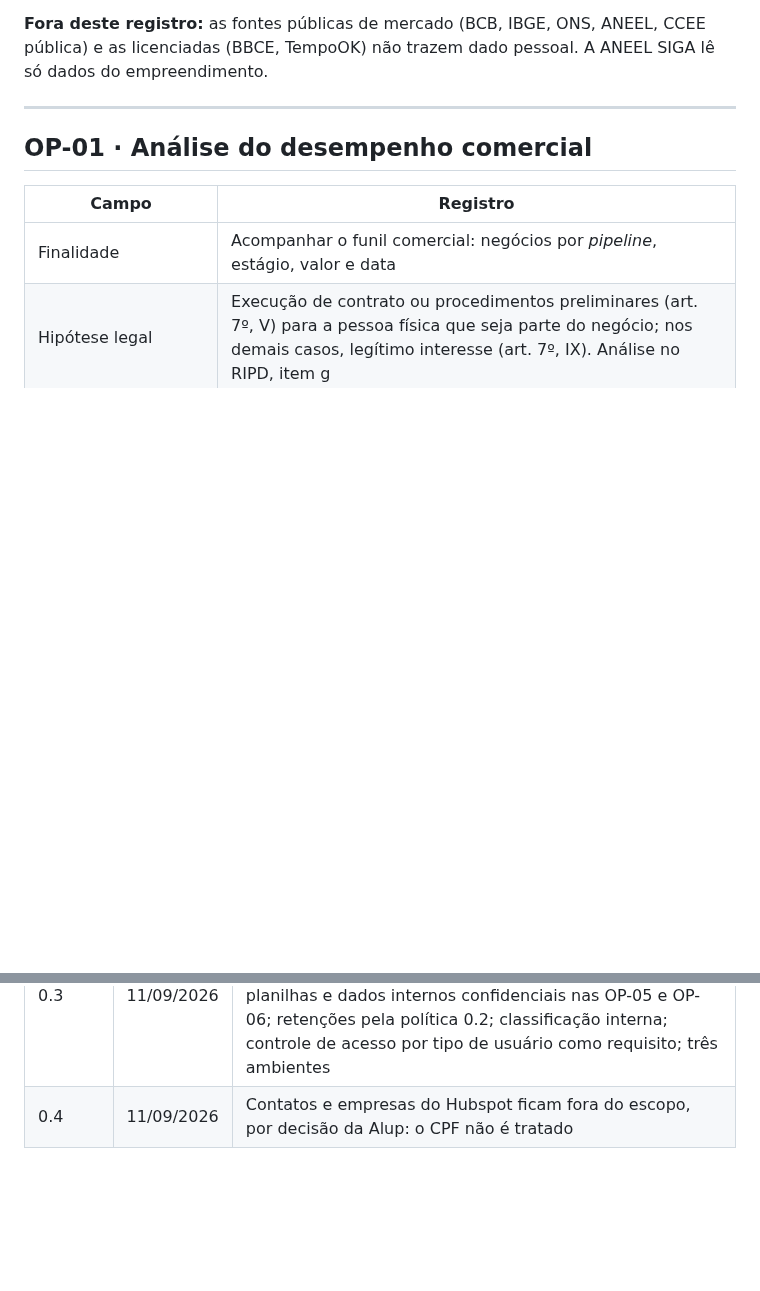
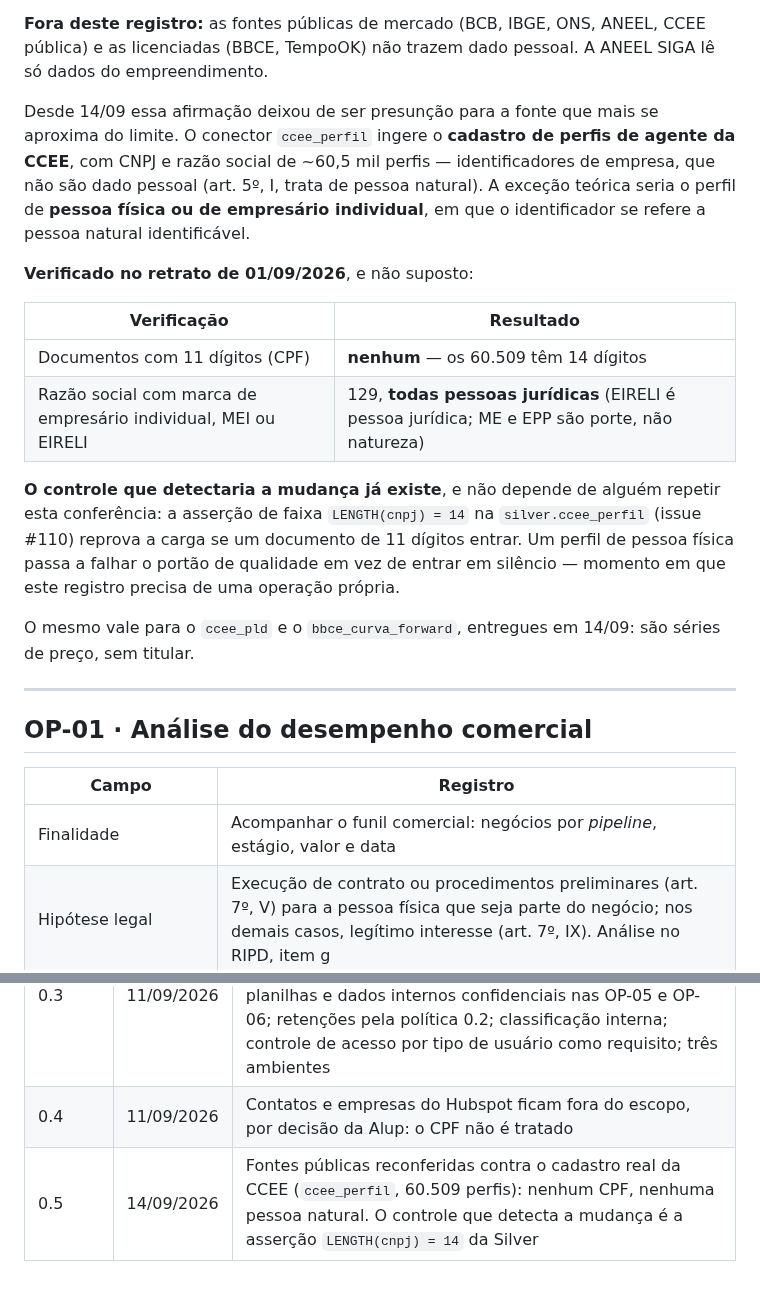
Before and after one commit to nessenergy/Alupdatalake, a Markdown page: docs/lgpd/ropa.md, 2 parts joined by grey strips. GitHub-like rendering; blank space fills up the shorter version.

Commit message:
docs(lgpd): a afirmacao sobre fontes publicas passou de presuncao a verificada (#140)
O RoPA e o RIPD declaram desde 11/09 que as fontes publicas de mercado nao
trazem dado pessoal. A afirmacao foi escrita antes de o `ccee_perfil` existir --
e ele e justamente a fonte que mais se aproxima do limite: ingere CNPJ e razao
social de ~60,5 mil perfis.

CNPJ identifica empresa, e a LGPD trata de pessoa natural. A excecao teorica
seria o perfil de pessoa fisica ou empresario individual, em que o
identificador se refere a pessoa natural identificavel.

Conferido contra o retrato real de 01/09, e nao suposto:

- nenhum documento de 11 digitos entre os 60.509; todos tem 14;
- as 129 ocorrencias de EIRELI, ME e empresario individual sao pessoas
  juridicas -- EIRELI e pessoa juridica, e ME e EPP sao porte, nao natureza.

O que torna isso sustentavel nao e a conferencia, e o controle: a assercao
`LENGTH(cnpj) = 14` da silver.ccee_perfil, criada ontem pela issue #110,
reprova a carga se um documento de 11 digitos entrar. Um perfil de pessoa
fisica passa a falhar o portao de qualidade em vez de entrar em silencio -- e e
nesse momento que o registro precisa de uma operacao propria.

O portao de qualidade virou controle de LGPD sem ter sido desenhado para isso.

RoPA 0.4 -> 0.5; RIPD 0.6 -> 0.7.

```diff
--- a/docs/lgpd/ropa.md
+++ b/docs/lgpd/ropa.md
@@ -43,6 +43,30 @@ no [registro do DPA](dpa.md). As perguntas citadas (F1, E4 e outras) são as do
 **Fora deste registro:** as fontes públicas de mercado (BCB, IBGE, ONS, ANEEL,
 CCEE pública) e as licenciadas (BBCE, TempoOK) não trazem dado pessoal. A ANEEL
 SIGA lê só dados do empreendimento.
+
+Desde 14/09 essa afirmação deixou de ser presunção para a fonte que mais se
+aproxima do limite. O conector `ccee_perfil` ingere o **cadastro de perfis de
+agente da CCEE**, com CNPJ e razão social de ~60,5 mil perfis — identificadores
+de empresa, que não são dado pessoal (art. 5º, I, trata de pessoa natural). A
+exceção teórica seria o perfil de **pessoa física ou de empresário individual**,
+em que o identificador se refere a pessoa natural identificável.
+
+**Verificado no retrato de 01/09/2026**, e não suposto:
+
+| Verificação | Resultado |
+|---|---|
+| Documentos com 11 dígitos (CPF) | **nenhum** — os 60.509 têm 14 dígitos |
+| Razão social com marca de empresário individual, MEI ou EIRELI | 129, **todas pessoas jurídicas** (EIRELI é pessoa jurídica; ME e EPP são porte, não natureza) |
+
+**O controle que detectaria a mudança já existe**, e não depende de alguém
+repetir esta conferência: a asserção de faixa `LENGTH(cnpj) = 14` na
+`silver.ccee_perfil` (issue #110) reprova a carga se um documento de 11 dígitos
+entrar. Um perfil de pessoa física passa a falhar o portão de qualidade em vez
+de entrar em silêncio — momento em que este registro precisa de uma operação
+própria.
+
+O mesmo vale para o `ccee_pld` e o `bbce_curva_forward`, entregues em 14/09:
+são séries de preço, sem titular.
 
 ---
 
@@ -150,3 +174,4 @@ SIGA lê só dados do empreendimento.
 | 0.2 | 11/09/2026 | Dados cadastrais da controladora e canal da encarregada; `proprietario_id` fora da OP-01 |
 | 0.3 | 11/09/2026 | Respostas da Alup de 11/09: dados confidenciais na OP-01, com o escopo de contatos e empresas do Hubspot em confirmação; nova OP-07 para o consumo por cliente; planilhas e dados internos confidenciais nas OP-05 e OP-06; retenções pela política 0.2; classificação interna; controle de acesso por tipo de usuário como requisito; três ambientes |
 | 0.4 | 11/09/2026 | Contatos e empresas do Hubspot ficam fora do escopo, por decisão da Alup: o CPF não é tratado |
+| 0.5 | 14/09/2026 | Fontes públicas reconferidas contra o cadastro real da CCEE (`ccee_perfil`, 60.509 perfis): nenhum CPF, nenhuma pessoa natural. O controle que detecta a mudança é a asserção `LENGTH(cnpj) = 14` da Silver |
```
Also changed, not shown: other parts of docs/lgpd/ropa.md (+1 -1 lines), docs/lgpd/ripd.md (+3 -2 lines).
